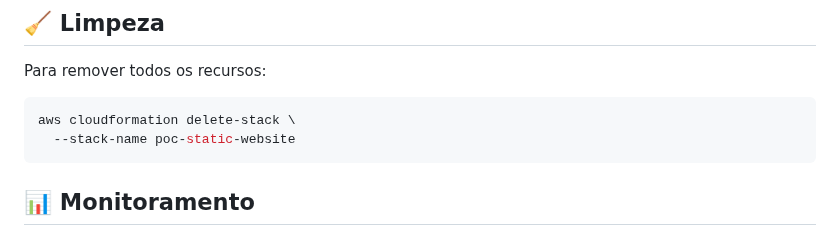
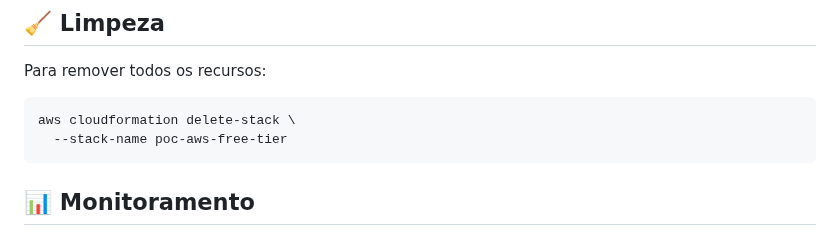
Before and after one commit to ortizgui/poc-aws-free-tier, a Markdown page: README.md, the part around the change. Rendered like a GitHub page.

````diff
--- a/README.md
+++ b/README.md
@@ -116,7 +116,7 @@ Para remover todos os recursos:
 
 ```bash
 aws cloudformation delete-stack \
-  --stack-name poc-static-website
+  --stack-name poc-aws-free-tier
 ```
 
 ## 📊 Monitoramento
````
